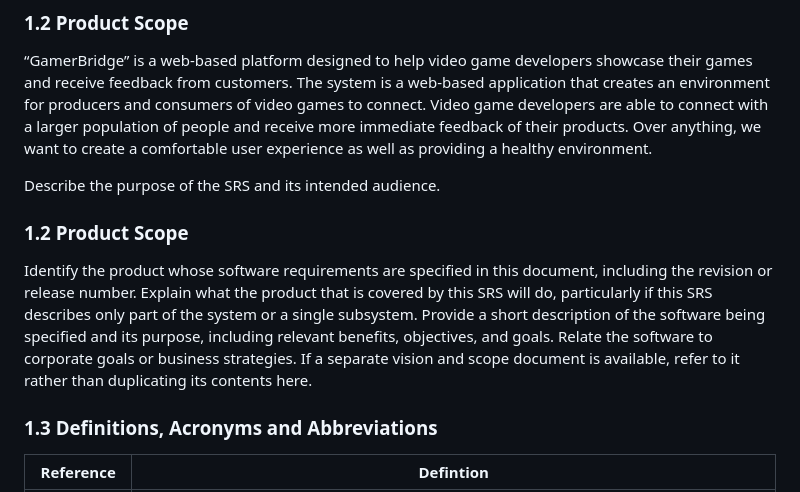
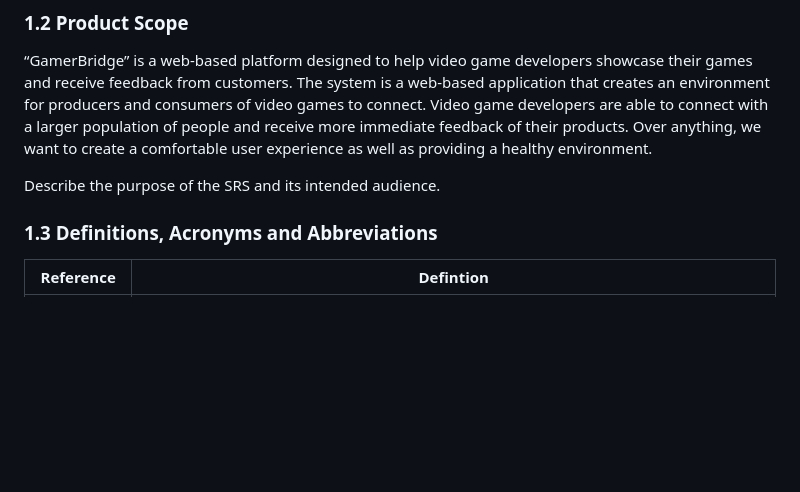
Before and after one commit to B1gB0ss21/CSC340-Team4, a Markdown page: doc/GamerBridge SRS.md, the part around one of its changes. Rendered like a GitHub page; blank space fills up the shorter version.

```diff
--- a/doc/GamerBridge SRS.md
+++ b/doc/GamerBridge SRS.md
@@ -56,10 +56,6 @@ Developer-oriented requirements describe the system from a software developer’
 
 Describe the purpose of the SRS and its intended audience.
 
-### 1.2 Product Scope
-Identify the product whose software requirements are specified in this document, including the revision or release number. Explain what the product that is covered by this SRS will do, particularly if this SRS describes only part of the system or a single subsystem.
-Provide a short description of the software being specified and its purpose, including relevant benefits, objectives, and goals. Relate the software to corporate goals or business strategies. If a separate vision and scope document is available, refer to it rather than duplicating its contents here.
-
 
 ### 1.3 Definitions, Acronyms and Abbreviations
 
```
Also changed, not shown: other parts of doc/GamerBridge SRS.md (+5 -18 lines).
